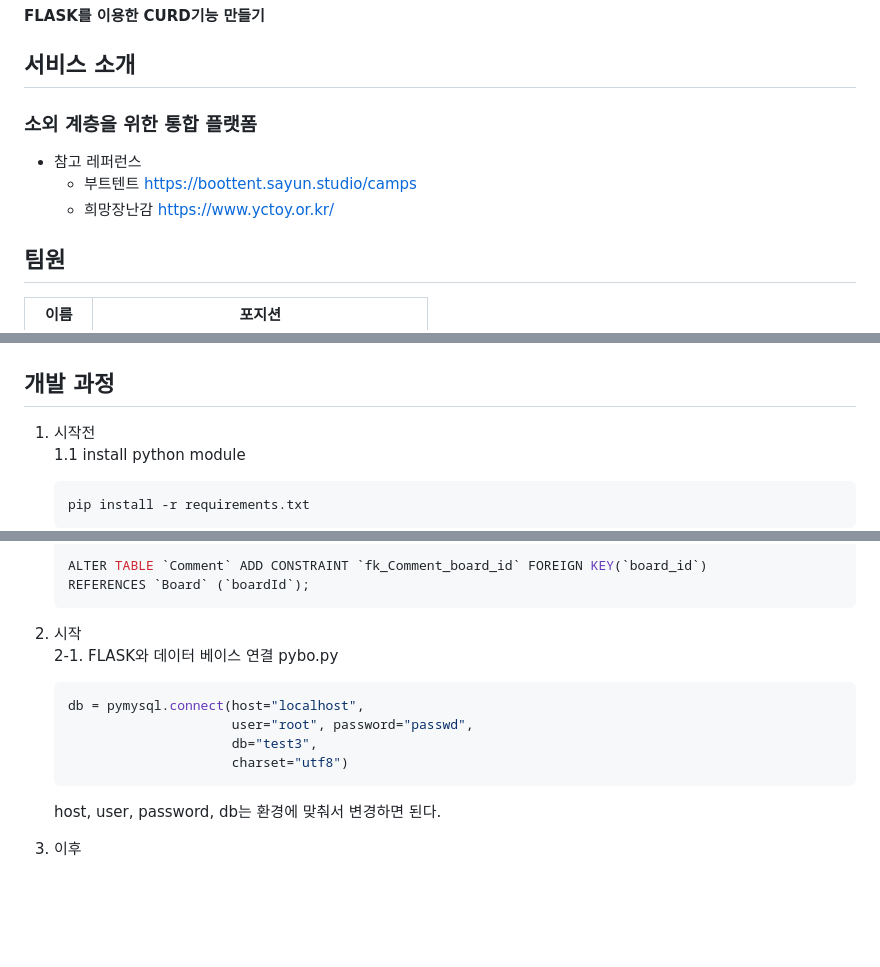
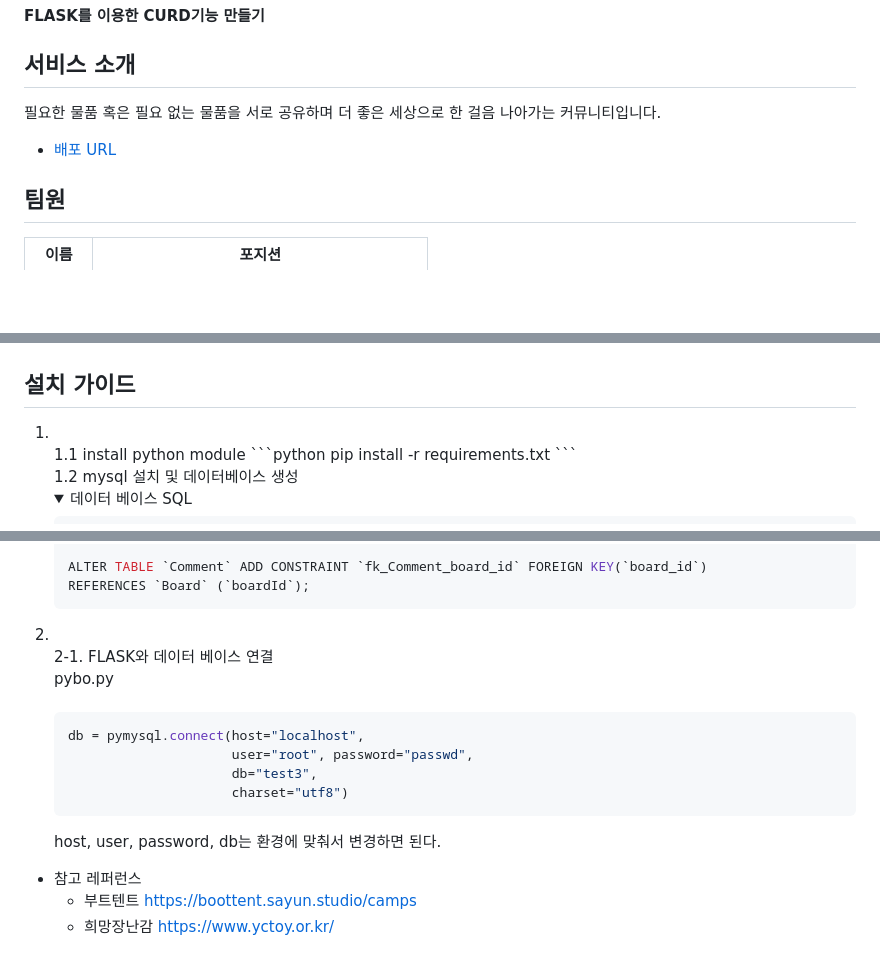
Before and after one commit to Suah-Cho/SSG_PROJECT01, a Markdown page: README.md, 3 parts joined by grey strips. Rendered like a GitHub page; folded sections open; blank space fills up the shorter version.

````diff
--- a/README.md
+++ b/README.md
@@ -2,10 +2,10 @@
 #### FLASK를 이용한 CURD기능 만들기
 
 ## 서비스 소개
-###     소외 계층을 위한 통합 플랫폼
-- 참고 레퍼런스
-  - 부트텐트  https://boottent.sayun.studio/camps
-  - 희망장난감 https://www.yctoy.or.kr/
+필요한 물품 혹은 필요 없는 물품을 서로 공유하며 더 좋은 세상으로 한 걸음 나아가는 커뮤니티입니다.
+
+- [배포 URL](https://first-step.shop)
+
 ## 팀원
 |이름|포지션|
 |:---:|---|
@@ -47,8 +34,8 @@
 ## ERD
 <img src='/ERD.png' />
 
-## 개발 과정
-1. 시작전<br>
+## 설치 가이드
+1. <br>
     1.1 install python module
     ```python
     pip install -r requirements.txt
@@ -119,15 +107,21 @@
     </div>
     </details>
 
-2. 시작<br>
-    2-1. FLASK와 데이터 베이스 연결
-    pybo.py
+2. <br>
+    2-1. FLASK와 데이터 베이스 연결<br>
+    pybo.py <br><br>
+
     ```python
     db = pymysql.connect(host="localhost",
                          user="root", password="passwd",
                          db="test3",
                          charset="utf8")
     ```
+
     host, user, password, db는 환경에 맞춰서 변경하면 된다.
 
-3. 이후<br>
+
+
+- 참고 레퍼런스
+  - 부트텐트  https://boottent.sayun.studio/camps
+  - 희망장난감 https://www.yctoy.or.kr/
````
Also changed, not shown: other parts of README.md (+7 -19 lines).
